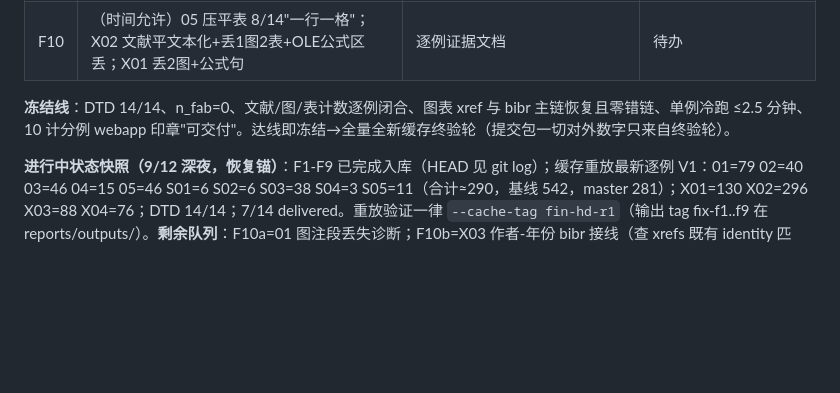
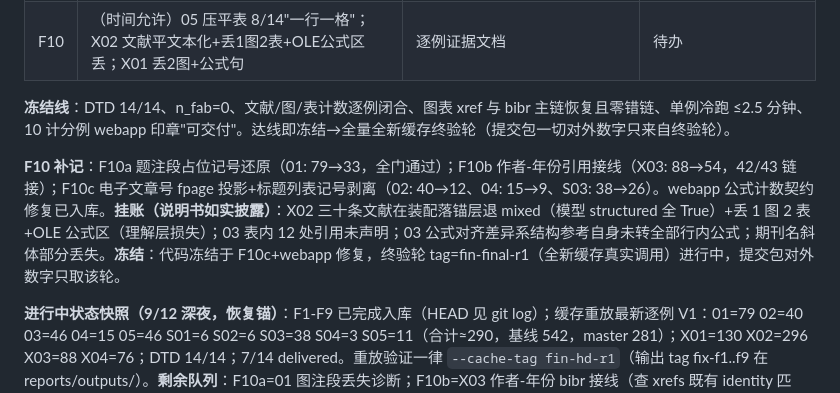
Before and after one commit to Deng-GuiFeng/Word2JATS, a Markdown page: docs/11-重构工程/决赛冲刺台账.md, the part around the change. Drawn GitHub-style; blank space fills up the shorter version.

Commit message:
台账: F10 补记与冻结声明
Co-Authored-By: Claude Fable 5 <noreply@anthropic.com>

```diff
--- a/docs/11-重构工程/决赛冲刺台账.md
+++ b/docs/11-重构工程/决赛冲刺台账.md
@@ -48,6 +48,8 @@
 
 **冻结线**：DTD 14/14、n_fab=0、文献/图/表计数逐例闭合、图表 xref 与 bibr 主链恢复且零错链、单例冷跑 ≤2.5 分钟、10 计分例 webapp 印章"可交付"。达线即冻结→全量全新缓存终验轮（提交包一切对外数字只来自终验轮）。
 
+**F10 补记**：F10a 题注段占位记号还原（01: 79→33，全门通过）；F10b 作者-年份引用接线（X03: 88→54，42/43 链接）；F10c 电子文章号 fpage 投影+标题列表记号剥离（02: 40→12、04: 15→9、S03: 38→26）。webapp 公式计数契约修复已入库。**挂账（说明书如实披露）**：X02 三十条文献在装配落锚层退 mixed（模型 structured 全 True）+丢 1 图 2 表+OLE 公式区（理解层损失）；03 表内 12 处引用未声明；03 公式对齐差异系结构参考自身未转全部行内公式；期刊名斜体部分丢失。**冻结**：代码冻结于 F10c+webapp 修复，终验轮 tag=fin-final-r1（全新缓存真实调用）进行中，提交包对外数字只取该轮。
+
 **进行中状态快照（9/12 深夜，恢复锚）**：F1-F9 已完成入库（HEAD 见 git log）；缓存重放最新逐例 V1：01=79 02=40 03=46 04=15 05=46 S01=6 S02=6 S03=38 S04=3 S05=11（合计≈290，基线 542，master 281）；X01=130 X02=296 X03=88 X04=76；DTD 14/14；7/14 delivered。重放验证一律 `--cache-tag fin-hd-r1`（输出 tag fix-f1..f9 在 reports/outputs/）。**剩余队列**：F10a=01 图注段丢失诊断；F10b=X03 作者-年份 bibr 接线（查 xrefs 既有 identity 匹配）；F10c=05/S03 残余 L1；F10d=X02 文献平文本化诊断（最大但最险）；随后终验轮（全新缓存）→ 冻结。
 
 ## 四、冻结后清单（9/14）
```
